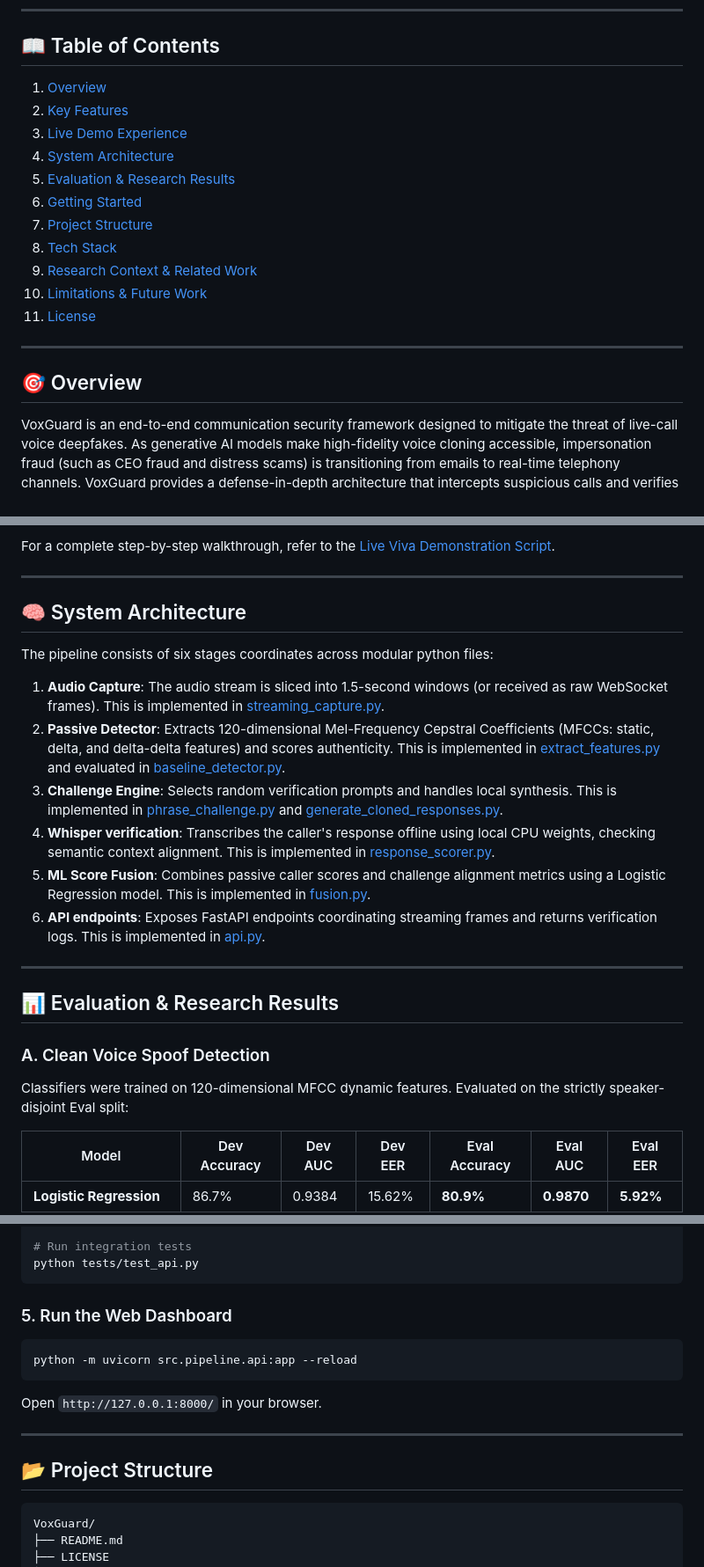
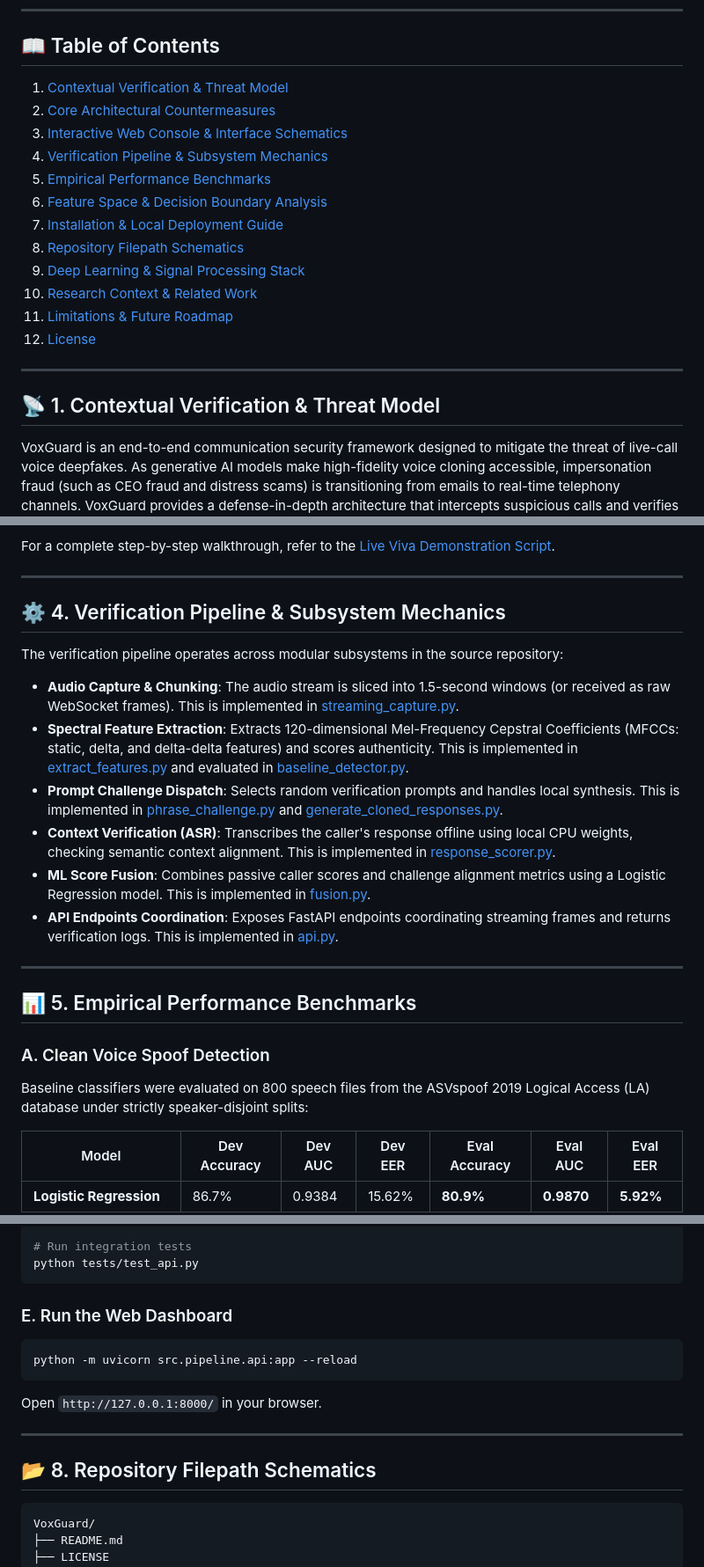
Before and after one commit to nayefsiddique-eng/VoxGuard, a Markdown page: README.md, 3 parts joined by grey strips. Shown at 88% size. GitHub-like rendering.

Commit message:
Enhance README: Add academic headers, embed fuser boundary plot, and format TOC targets

````diff
--- a/README.md
+++ b/README.md
@@ -13,21 +13,22 @@
 ---
 
 ## 📖 Table of Contents
-1. [Overview](#-overview)
-2. [Key Features](#-key-features)
-3. [Live Demo Experience](#-live-demo-experience)
-4. [System Architecture](#-system-architecture)
-5. [Evaluation & Research Results](#-evaluation--research-results)
-6. [Getting Started](#-getting-started)
-7. [Project Structure](#-project-structure)
-8. [Tech Stack](#-tech-stack)
-9. [Research Context & Related Work](#-research-context--related-work)
-10. [Limitations & Future Work](#-limitations--future-work)
-11. [License](#-license)
+1. [Contextual Verification & Threat Model](#-1-contextual-verification--threat-model)
+2. [Core Architectural Countermeasures](#%EF%B8%8F-2-core-architectural-countermeasures)
+3. [Interactive Web Console & Interface Schematics](#-3-interactive-web-console--interface-schematics)
+4. [Verification Pipeline & Subsystem Mechanics](#%EF%B8%8F-4-verification-pipeline--subsystem-mechanics)
+5. [Empirical Performance Benchmarks](#-5-empirical-performance-benchmarks)
+6. [Feature Space & Decision Boundary Analysis](#-6-feature-space--decision-boundary-analysis)
+7. [Installation & Local Deployment Guide](#%EF%B8%8F-7-installation-&-local-deployment-guide)
+8. [Repository Filepath Schematics](#-8-repository-filepath-schematics)
+9. [Deep Learning & Signal Processing Stack](#%F0%9F%8E%9B%EF%B8%8F-9-deep-learning--signal-processing-stack)
+10. [Research Context & Related Work](#-10-research-context--related-work)
+11. [Limitations & Future Roadmap](#-11-limitations--future-roadmap)
+12. [License](#-12-mit-license)
 
 ---
 
-## 🎯 Overview
+## 📡 1. Contextual Verification & Threat Model
 
 VoxGuard is an end-to-end communication security framework designed to mitigate the threat of live-call voice deepfakes. As generative AI models make high-fidelity voice cloning accessible, impersonation fraud (such as CEO fraud and distress scams) is transitioning from emails to real-time telephony channels. VoxGuard provides a defense-in-depth architecture that intercepts suspicious calls and verifies speaker authenticity.
 
@@ -63,23 +64,23 @@ For a complete step-by-step walkthrough, refer to the [Live Viva Demonstration S
 
 ---
 
-## 🧠 System Architecture
+## ⚙️ 4. Verification Pipeline & Subsystem Mechanics
 
-The pipeline consists of six stages coordinates across modular python files:
+The verification pipeline operates across modular subsystems in the source repository:
 
-1. **Audio Capture**: The audio stream is sliced into 1.5-second windows (or received as raw WebSocket frames). This is implemented in [streaming_capture.py](./src/capture/streaming_capture.py).
-2. **Passive Detector**: Extracts 120-dimensional Mel-Frequency Cepstral Coefficients (MFCCs: static, delta, and delta-delta features) and scores authenticity. This is implemented in [extract_features.py](./src/features/extract_features.py) and evaluated in [baseline_detector.py](./src/models/baseline_detector.py).
-3. **Challenge Engine**: Selects random verification prompts and handles local synthesis. This is implemented in [phrase_challenge.py](./src/challenge_engine/phrase_challenge.py) and [generate_cloned_responses.py](./src/challenge_engine/generate_cloned_responses.py).
-4. **Whisper verification**: Transcribes the caller's response offline using local CPU weights, checking semantic context alignment. This is implemented in [response_scorer.py](./src/challenge_engine/response_scorer.py).
-5. **ML Score Fusion**: Combines passive caller scores and challenge alignment metrics using a Logistic Regression model. This is implemented in [fusion.py](./src/pipeline/fusion.py).
-6. **API endpoints**: Exposes FastAPI endpoints coordinating streaming frames and returns verification logs. This is implemented in [api.py](./src/pipeline/api.py).
+* **Audio Capture & Chunking**: The audio stream is sliced into 1.5-second windows (or received as raw WebSocket frames). This is implemented in [streaming_capture.py](./src/capture/streaming_capture.py).
+* **Spectral Feature Extraction**: Extracts 120-dimensional Mel-Frequency Cepstral Coefficients (MFCCs: static, delta, and delta-delta features) and scores authenticity. This is implemented in [extract_features.py](./src/features/extract_features.py) and evaluated in [baseline_detector.py](./src/models/baseline_detector.py).
+* **Prompt Challenge Dispatch**: Selects random verification prompts and handles local synthesis. This is implemented in [phrase_challenge.py](./src/challenge_engine/phrase_challenge.py) and [generate_cloned_responses.py](./src/challenge_engine/generate_cloned_responses.py).
+* **Context Verification (ASR)**: Transcribes the caller's response offline using local CPU weights, checking semantic context alignment. This is implemented in [response_scorer.py](./src/challenge_engine/response_scorer.py).
+* **ML Score Fusion**: Combines passive caller scores and challenge alignment metrics using a Logistic Regression model. This is implemented in [fusion.py](./src/pipeline/fusion.py).
+* **API Endpoints Coordination**: Exposes FastAPI endpoints coordinating streaming frames and returns verification logs. This is implemented in [api.py](./src/pipeline/api.py).
 
 ---
 
-## 📊 Evaluation & Research Results
+## 📊 5. Empirical Performance Benchmarks
 
 ### A. Clean Voice Spoof Detection
-Classifiers were trained on 120-dimensional MFCC dynamic features. Evaluated on the strictly speaker-disjoint Eval split:
+Baseline classifiers were evaluated on 800 speech files from the ASVspoof 2019 Logical Access (LA) database under strictly speaker-disjoint splits:
 
 | Model | Dev Accuracy | Dev AUC | Dev EER | Eval Accuracy | Eval AUC | Eval EER |
 |---|---|---|---|---|---|---|
@@ -175,7 +186,7 @@ python -m scripts.test_replay_attack
 python tests/test_api.py
 ```
 
-### 5. Run the Web Dashboard
+### E. Run the Web Dashboard
 ```powershell
 python -m uvicorn src.pipeline.api:app --reload
 ```
@@ -183,7 +194,7 @@ Open `http://127.0.0.1:8000/` in your browser.
 
 ---
 
-## 📂 Project Structure
+## 📂 8. Repository Filepath Schematics
 
 ```
 VoxGuard/
````
Also changed, not shown: other parts of README.md (+37 -26 lines).
